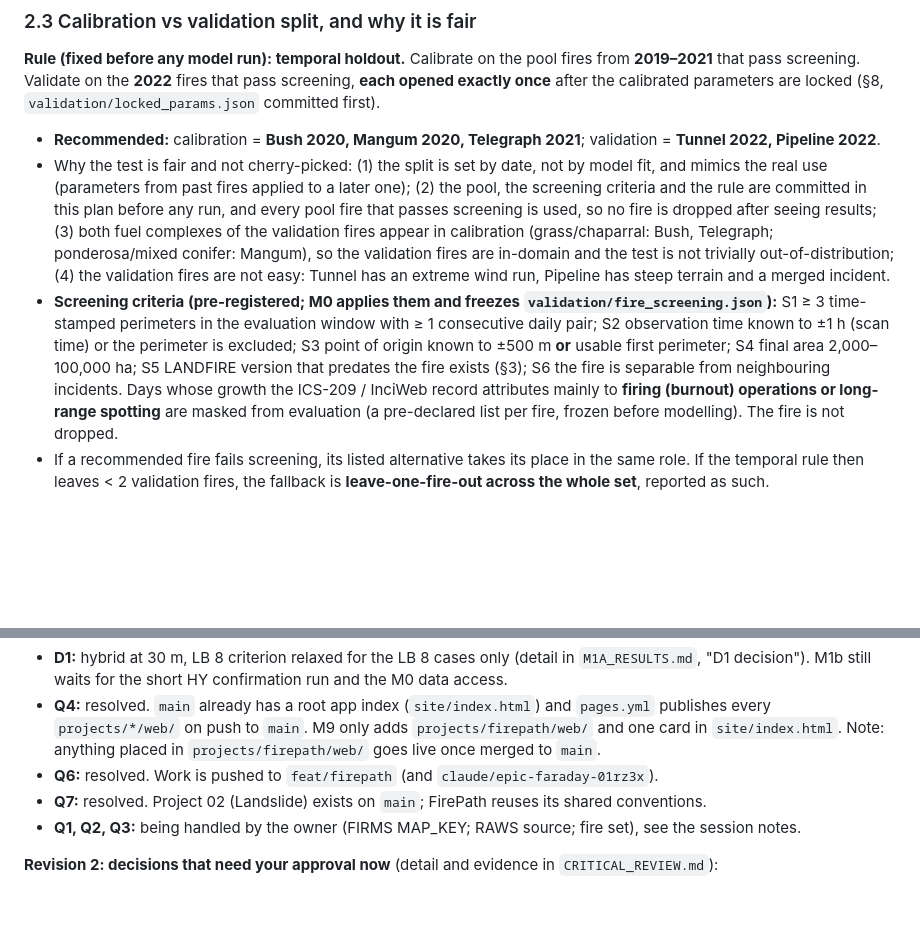
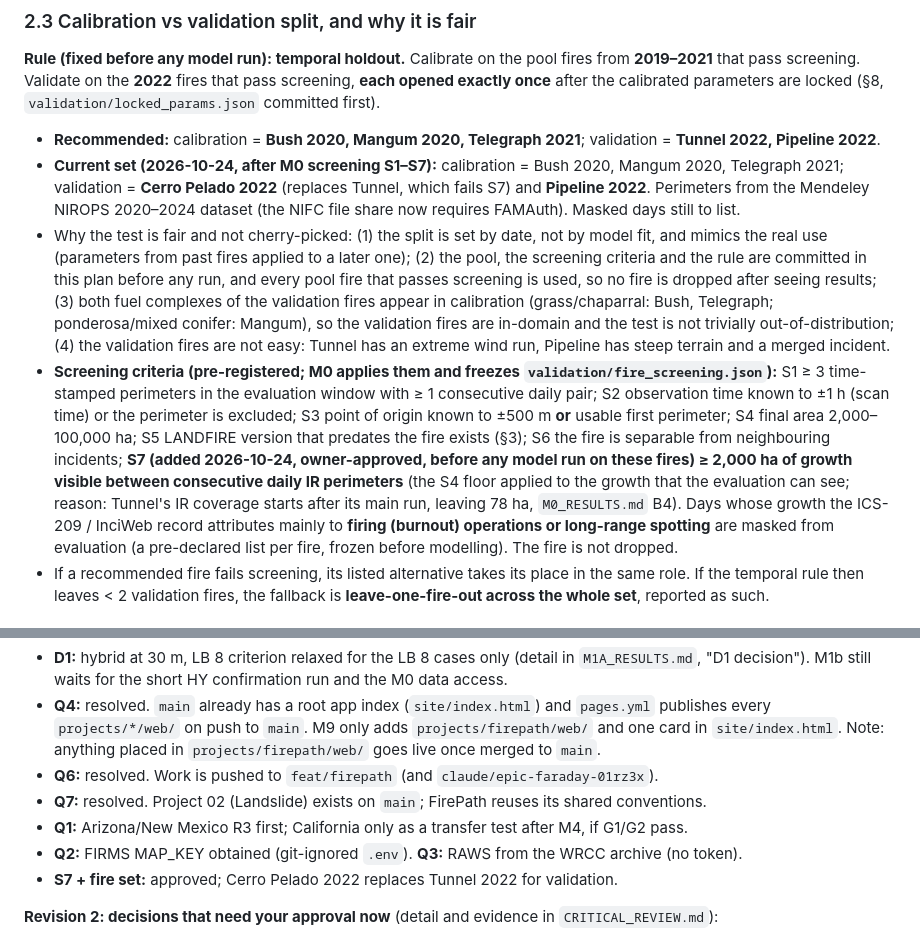
Before and after one commit to PaajaE/GIS-Portfolio-Lab, a Markdown page: projects/firepath/PLAN.md, 2 parts joined by grey strips. Drawn GitHub-style; blank space fills up the shorter version.

Commit message:
docs(firepath): S7 screening criterion, Cerro Pelado replaces Tunnel; pre-register HY confirmation (M1a-4)
Co-Authored-By: Claude Opus 5.5 <noreply@anthropic.com>
Claude-Session: https://claude.ai/code/session_01KW3Fw4szegHrE836epMxJP

```diff
--- a/projects/firepath/PLAN.md
+++ b/projects/firepath/PLAN.md
@@ -132,6 +132,9 @@ after the calibrated parameters are locked (§8, `validation/locked_params.json`
 
 - **Recommended:** calibration = **Bush 2020, Mangum 2020, Telegraph 2021**; validation = **Tunnel 2022,
   Pipeline 2022**.
+- **Current set (2026-10-24, after M0 screening S1–S7):** calibration = Bush 2020, Mangum 2020, Telegraph 2021;
+  validation = **Cerro Pelado 2022** (replaces Tunnel, which fails S7) and **Pipeline 2022**. Perimeters from
+  the Mendeley NIROPS 2020–2024 dataset (the NIFC file share now requires FAMAuth). Masked days still to list.
 - Why the test is fair and not cherry-picked: (1) the split is set by date, not by model fit, and mimics
   the real use (parameters from past fires applied to a later one); (2) the pool, the screening criteria
   and the rule are committed in this plan before any run, and every pool fire that passes screening is
@@ -143,7 +146,7 @@ after the calibrated parameters are locked (§8, `validation/locked_params.json`
   S1 ≥ 3 time-stamped perimeters in the evaluation window with ≥ 1 consecutive daily pair;
   S2 observation time known to ±1 h (scan time) or the perimeter is excluded; S3 point of origin known to
   ±500 m **or** usable first perimeter; S4 final area 2,000–100,000 ha; S5 LANDFIRE version that predates
-  the fire exists (§3); S6 the fire is separable from neighbouring incidents. Days whose growth the
+  the fire exists (§3); S6 the fire is separable from neighbouring incidents; **S7 (added 2026-10-24, owner-approved, before any model run on these fires) ≥ 2,000 ha of growth visible between consecutive daily IR perimeters** (the S4 floor applied to the growth that the evaluation can see; reason: Tunnel's IR coverage starts after its main run, leaving 78 ha, `M0_RESULTS.md` B4). Days whose growth the
   ICS-209 / InciWeb record attributes mainly to **firing (burnout) operations or long-range spotting** are
   masked from evaluation (a pre-declared list per fire, frozen before modelling). The fire is not dropped.
 - If a recommended fire fails screening, its listed alternative takes its place in the same role. If the
@@ -689,7 +692,9 @@ do not start until validation (M4) has written its G1/G2 verdicts.
   Note: anything placed in `projects/firepath/web/` goes live once merged to `main`.
 - **Q6:** resolved. Work is pushed to `feat/firepath` (and `claude/epic-faraday-01rz3x`).
 - **Q7:** resolved. Project 02 (Landslide) exists on `main`; FirePath reuses its shared conventions.
-- **Q1, Q2, Q3:** being handled by the owner (FIRMS MAP_KEY; RAWS source; fire set), see the session notes.
+- **Q1:** Arizona/New Mexico R3 first; California only as a transfer test after M4, if G1/G2 pass.
+- **Q2:** FIRMS MAP_KEY obtained (git-ignored `.env`). **Q3:** RAWS from the WRCC archive (no token).
+- **S7 + fire set:** approved; Cerro Pelado 2022 replaces Tunnel 2022 for validation.
 
 **Revision 2: decisions that need your approval now** (detail and evidence in `CRITICAL_REVIEW.md`):
 - **D1, propagation scheme:** the bake-off ran (M1A_RESULTS). No scheme passed all criteria, so this is
```
Also changed, not shown: projects/firepath/M0_RESULTS.md (+2 -2 lines), 1 other file.
